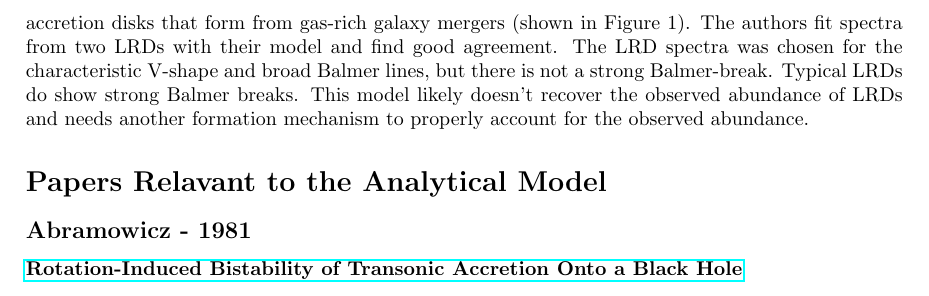
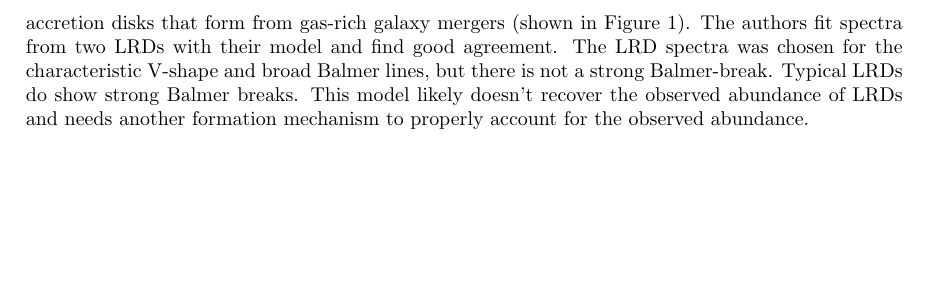
Before and after one commit to bjohantgen/LRDs, a LaTeX document (LRD_Notes.tex): part of page 6 of 6, cut so that both start at the same text, the shorter picture padded with empty space. Compiled offline with pdfLaTeX.

Commit message:
Sept 15 Commit

```diff
--- a/LRD_Notes.tex
+++ b/LRD_Notes.tex
@@ -95,9 +95,4 @@
 \href{https://ui.adsabs.harvard.edu/abs/2026ApJ..1002....7Z}{\textbf{Little Red Dots as self-gravitating discs accreting on supermassive stars: Spectral appearance and formation pathway of the progenitors to direct collapse black holes}}
 \newline \textbf{Summary -} This work examines LRDs as sumpermassive stars surrounded by massive self-gravitating accretion disks that form from gas-rich galaxy mergers (shown in Figure 1). The authors fit spectra from two LRDs with their model and find good agreement. The LRD spectra was chosen for the characteristic V-shape and broad Balmer lines, but there is not a strong Balmer-break. Typical LRDs do show strong Balmer breaks. This model likely doesn't recover the observed abundance of LRDs and needs another formation mechanism to properly account for the observed abundance.
 
-\section*{Papers Relavant to the Analytical Model}
-
-\subsection*{Abramowicz - 1981}
-\href{https://ui.adsabs.harvard.edu/abs/1981ApJ...246..314A/abstract}{\textbf{Rotation-Induced Bistability of Transonic Accretion Onto a Black Hole}}
-
 \end{document}
```
Also changed, not shown: LRD_Notes.pdf, 6 other files.
